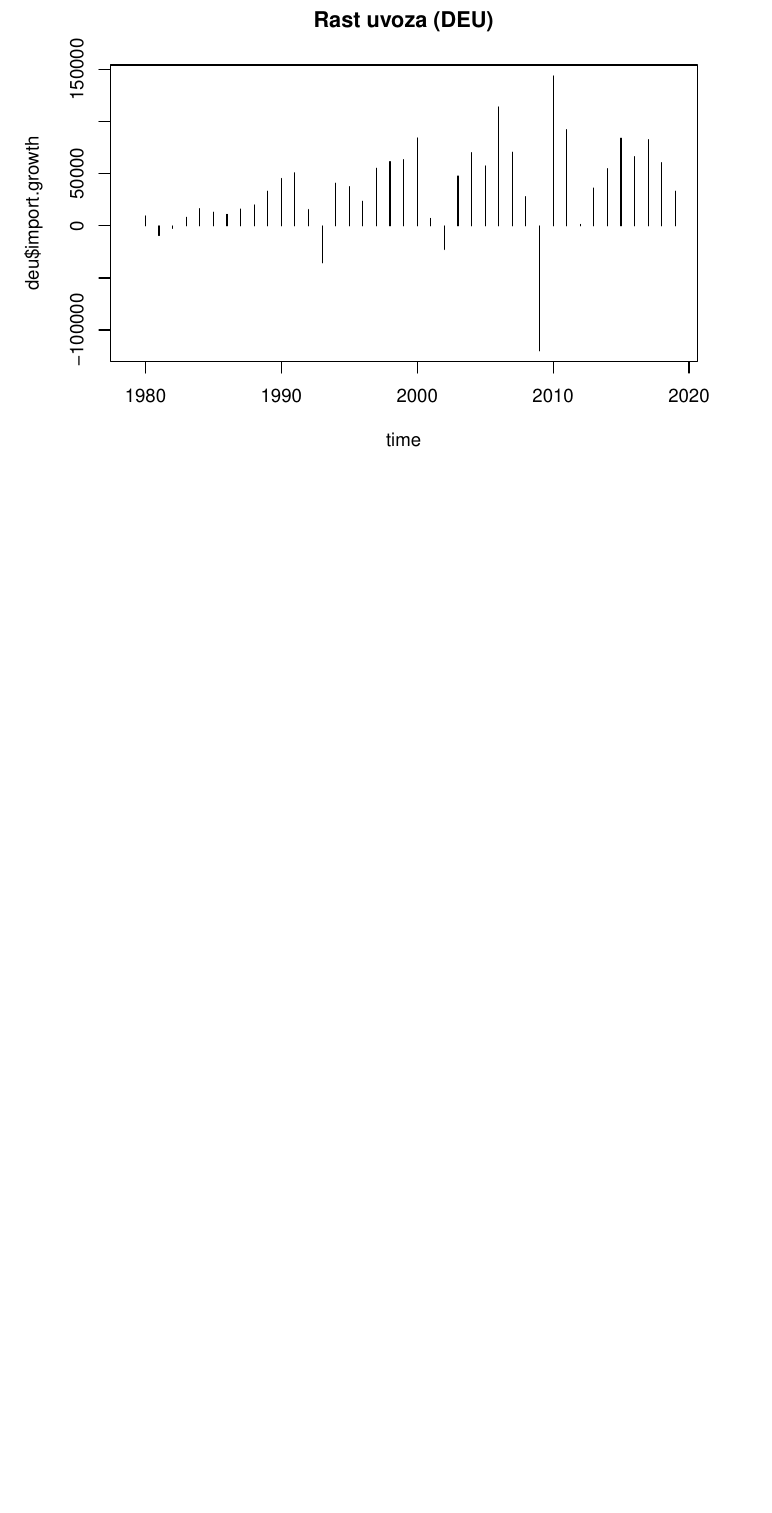
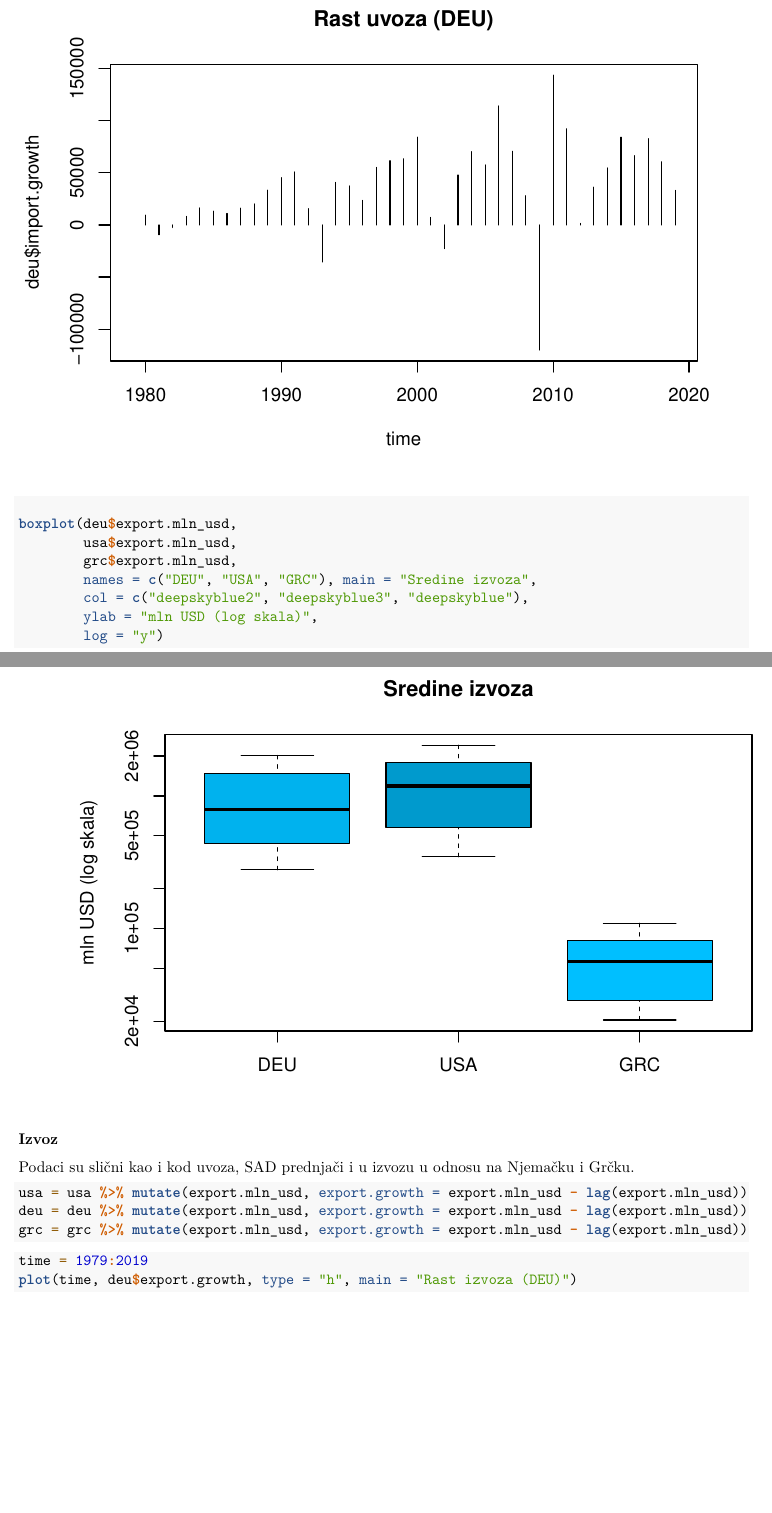
Before and after one commit to Pavo98/sap-projekt, an R Markdown document (projekt.Rmd): part of page 4 of 4 before the commit and two parts of pages 4 and 5 of 6 after it, the two joined at a grey line, cut so that both start at the same text, the shorter picture padded with empty space. Rendered offline with R 4.5, knitr and Pandoc, then LaTeX, with nearby package versions.

Commit message:
Deskriptivna analiza izvoza

````diff
--- a/projekt.Rmd
+++ b/projekt.Rmd
@@ -113,3 +113,27 @@ grc = grc %>% mutate(import.mln_usd, import.growth = import.mln_usd - lag(import
 time = 1979:2019
 plot(time, deu$import.growth, type = "h", main = "Rast uvoza (DEU)")
 ```
+
+#### Izvoz
+
+```{r}
+boxplot(deu$export.mln_usd,
+        usa$export.mln_usd,
+        grc$export.mln_usd,
+        names = c("DEU", "USA", "GRC"), main = "Sredine izvoza",
+        col = c("deepskyblue2", "deepskyblue3", "deepskyblue"),
+        ylab = "mln USD (log skala)",
+        log = "y")
+```
+
+Podaci su slični kao i kod uvoza, SAD prednjači i u izvozu u odnosu na Njemačku i Grčku.
+
+```{r}
+usa = usa %>% mutate(export.mln_usd, export.growth = export.mln_usd - lag(export.mln_usd))
+deu = deu %>% mutate(export.mln_usd, export.growth = export.mln_usd - lag(export.mln_usd))
+grc = grc %>% mutate(export.mln_usd, export.growth = export.mln_usd - lag(export.mln_usd))
+```
+
+```{r}
+time = 1979:2019
+plot(time, deu$export.growth, type = "h", main = "Rast izvoza (DEU)")
````
Also changed, not shown: projekt.Rmd (15 more changed lines).
